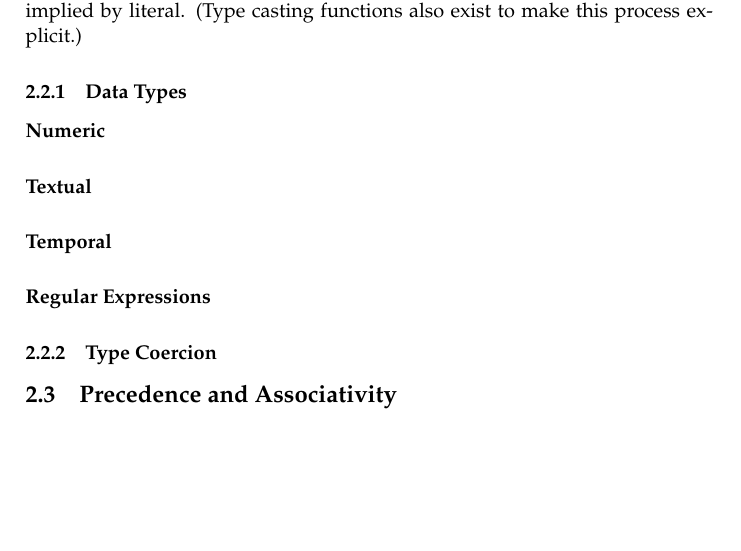
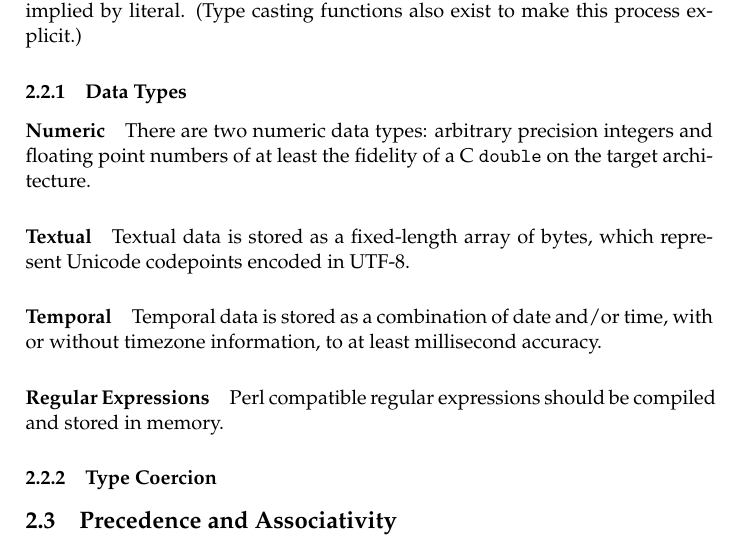
Before and after one commit to wtsi-hgi/stag, a LaTeX document (doc/language/language.tex, which reads doc/language/semantics.tex): part of page 8 of 9, cut so that both start at the same text, the shorter picture padded with empty space. Compiled offline with pdfLaTeX.

Commit message:
Minimal information about data types

```diff
--- a/doc/language/semantics.tex
+++ b/doc/language/semantics.tex
@@ -52,11 +52,28 @@ make this process explicit.)
 
 \paragraph{Numeric}
 
+There are two numeric data types: arbitrary precision integers and
+floating point numbers of at least the fidelity of a C \texttt{double}
+on the target architecture.
+
 \paragraph{Textual}
+
+Textual data is stored as a fixed-length array of bytes, which represent
+Unicode codepoints encoded in UTF-8.
 
 \paragraph{Temporal}
 
+% TODO? Is this enough to go on?
+
+Temporal data is stored as a combination of date and/or time, with or
+without timezone information, to at least millisecond accuracy.
+
 \paragraph{Regular Expressions}
+
+% TODO? Is this enough to go on?
+
+Perl compatible regular expressions should be compiled and stored in
+memory.
 
 \subsubsection{Type Coercion}
 
```
